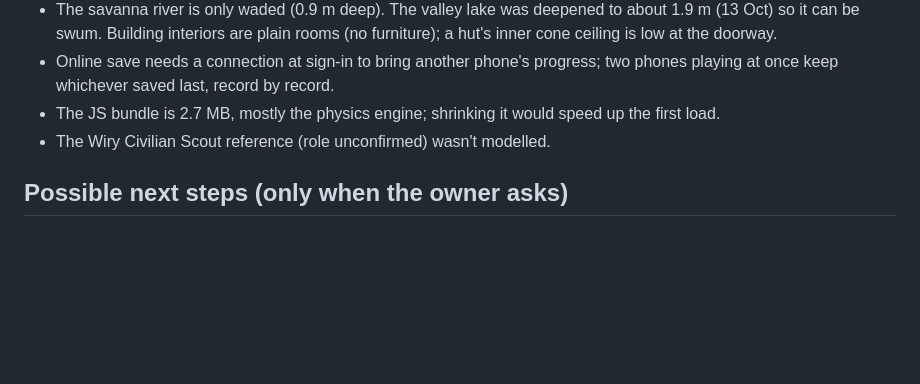
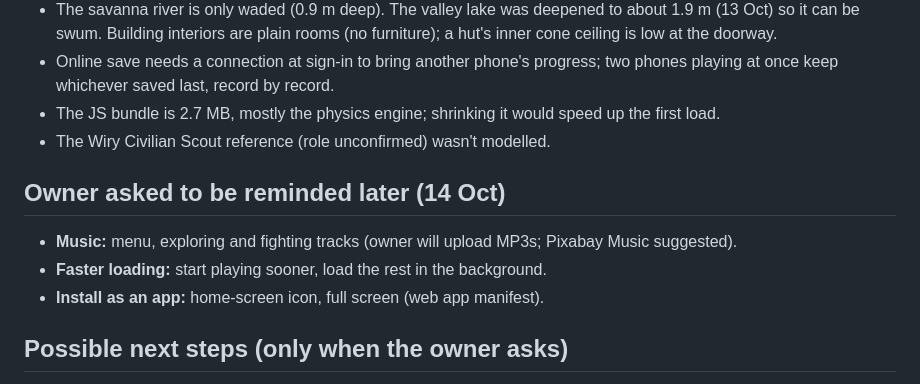
Before and after one commit to automateeaseai-arch/9ja-rescue, a Markdown page: CLAUDE.md, the part around the change. Drawn GitHub-style; blank space fills up the shorter version.

Commit message:
Notes: reminders the owner asked for (music, faster loading, install as app)
Co-Authored-By: Claude Opus 5.5 <noreply@anthropic.com>
Claude-Session: https://claude.ai/code/session_01BpsDsDbEYpy3RQnk4jBVLf

```diff
--- a/CLAUDE.md
+++ b/CLAUDE.md
@@ -104,6 +104,11 @@ River Valley (south of the savanna, reached by the road over the escarpment): ra
 - The JS bundle is 2.7 MB, mostly the physics engine; shrinking it would speed up the first load.
 - The Wiry Civilian Scout reference (role unconfirmed) wasn't modelled.
 
+## Owner asked to be reminded later (14 Oct)
+- **Music:** menu, exploring and fighting tracks (owner will upload MP3s; Pixabay Music suggested).
+- **Faster loading:** start playing sooner, load the rest in the background.
+- **Install as an app:** home-screen icon, full screen (web app manifest).
+
 ## Possible next steps (only when the owner asks)
 1. Free (code): settings, an online account service (e.g. Firebase) when the owner sets one up, guards hearing gunshots, a road for the van, hostage colliders.
 2. After credits renew: separate rifle and cutlass props (stops welded-rifle stretching), jump/kick/cutlass animations (3 credits each, shared by all), Middle Belt and Southern environment pieces from the owner's reference images.
```
